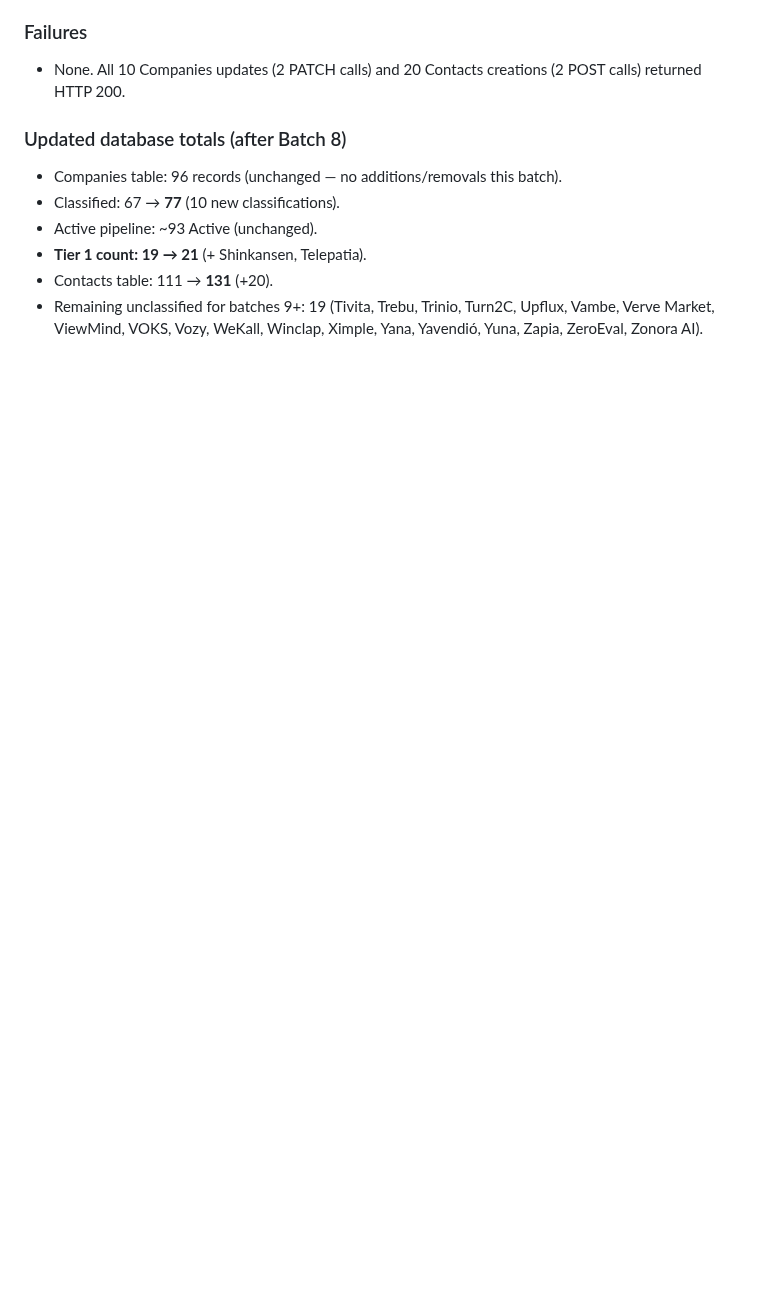
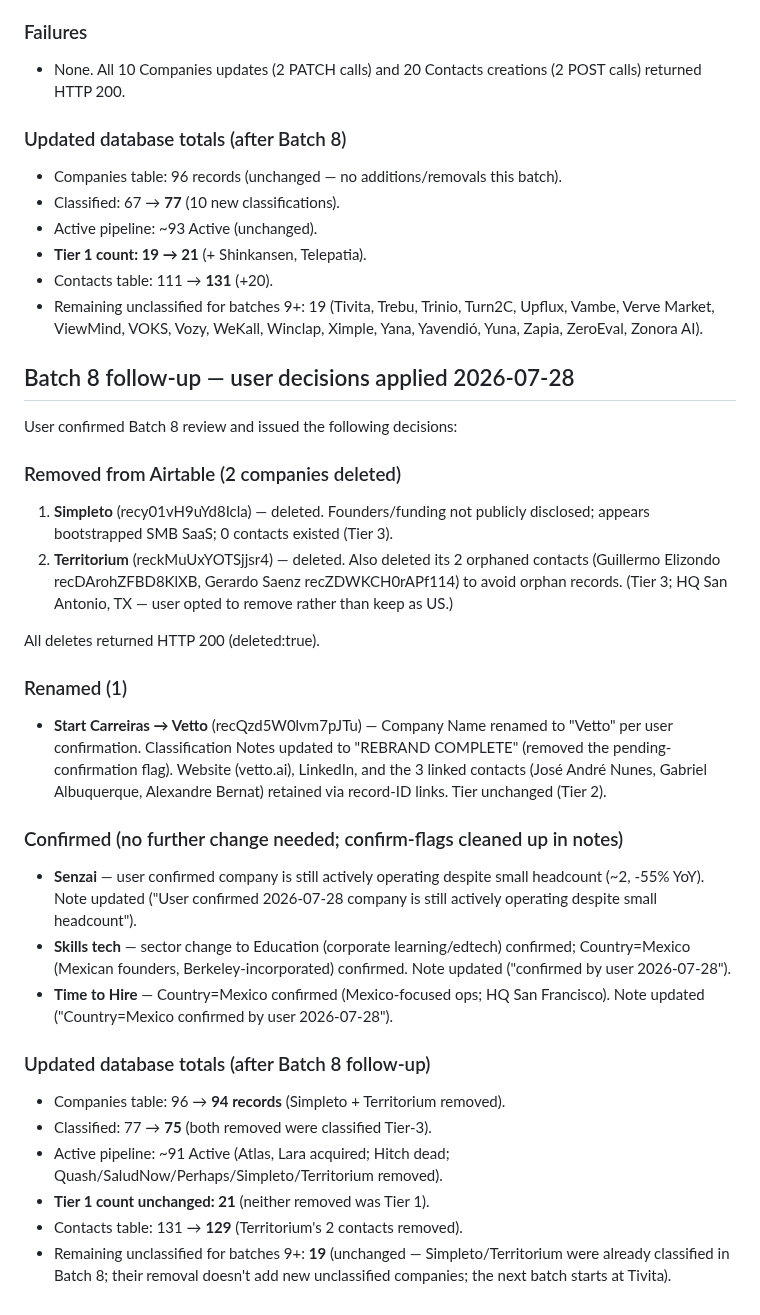
Before and after one commit to GM0x8e08/cursor101, a Markdown page: latam_demand_map/05_agent_b_log.md, the part around the change. GitHub-like rendering; blank space fills up the shorter version.

Commit message:
Batch 8 follow-up: delete Simpleto+Territorium, rename Start Carreiras->Vetto, confirm Senzai/Skills tech/Time to Hire
Co-authored-by: GM0x_8e08 <GM0x8e08@users.noreply.github.com>

```diff
--- a/latam_demand_map/05_agent_b_log.md
+++ b/latam_demand_map/05_agent_b_log.md
@@ -682,3 +682,29 @@ All deletes returned HTTP 200 (deleted:true).
 - **Tier 1 count: 19 → 21** (+ Shinkansen, Telepatia).
 - Contacts table: 111 → **131** (+20).
 - Remaining unclassified for batches 9+: 19 (Tivita, Trebu, Trinio, Turn2C, Upflux, Vambe, Verve Market, ViewMind, VOKS, Vozy, WeKall, Winclap, Ximple, Yana, Yavendió, Yuna, Zapia, ZeroEval, Zonora AI).
+
+## Batch 8 follow-up — user decisions applied 2026-07-28
+
+User confirmed Batch 8 review and issued the following decisions:
+
+### Removed from Airtable (2 companies deleted)
+1. **Simpleto** (recy01vH9uYd8Icla) — deleted. Founders/funding not publicly disclosed; appears bootstrapped SMB SaaS; 0 contacts existed (Tier 3).
+2. **Territorium** (reckMuUxYOTSjjsr4) — deleted. Also deleted its 2 orphaned contacts (Guillermo Elizondo recDArohZFBD8KlXB, Gerardo Saenz recZDWKCH0rAPf114) to avoid orphan records. (Tier 3; HQ San Antonio, TX — user opted to remove rather than keep as US.)
+
+All deletes returned HTTP 200 (deleted:true).
+
+### Renamed (1)
+- **Start Carreiras → Vetto** (recQzd5W0lvm7pJTu) — Company Name renamed to "Vetto" per user confirmation. Classification Notes updated to "REBRAND COMPLETE" (removed the pending-confirmation flag). Website (vetto.ai), LinkedIn, and the 3 linked contacts (José André Nunes, Gabriel Albuquerque, Alexandre Bernat) retained via record-ID links. Tier unchanged (Tier 2).
+
+### Confirmed (no further change needed; confirm-flags cleaned up in notes)
+- **Senzai** — user confirmed company is still actively operating despite small headcount (~2, -55% YoY). Note updated ("User confirmed 2026-07-28 company is still actively operating despite small headcount").
+- **Skills tech** — sector change to Education (corporate learning/edtech) confirmed; Country=Mexico (Mexican founders, Berkeley-incorporated) confirmed. Note updated ("confirmed by user 2026-07-28").
+- **Time to Hire** — Country=Mexico confirmed (Mexico-focused ops; HQ San Francisco). Note updated ("Country=Mexico confirmed by user 2026-07-28").
+
+### Updated database totals (after Batch 8 follow-up)
+- Companies table: 96 → **94 records** (Simpleto + Territorium removed).
+- Classified: 77 → **75** (both removed were classified Tier-3).
+- Active pipeline: ~91 Active (Atlas, Lara acquired; Hitch dead; Quash/SaludNow/Perhaps/Simpleto/Territorium removed).
+- **Tier 1 count unchanged: 21** (neither removed was Tier 1).
+- Contacts table: 131 → **129** (Territorium's 2 contacts removed).
+- Remaining unclassified for batches 9+: **19** (unchanged — Simpleto/Territorium were already classified in Batch 8; their removal doesn't add new unclassified companies; the next batch starts at Tivita).
```
